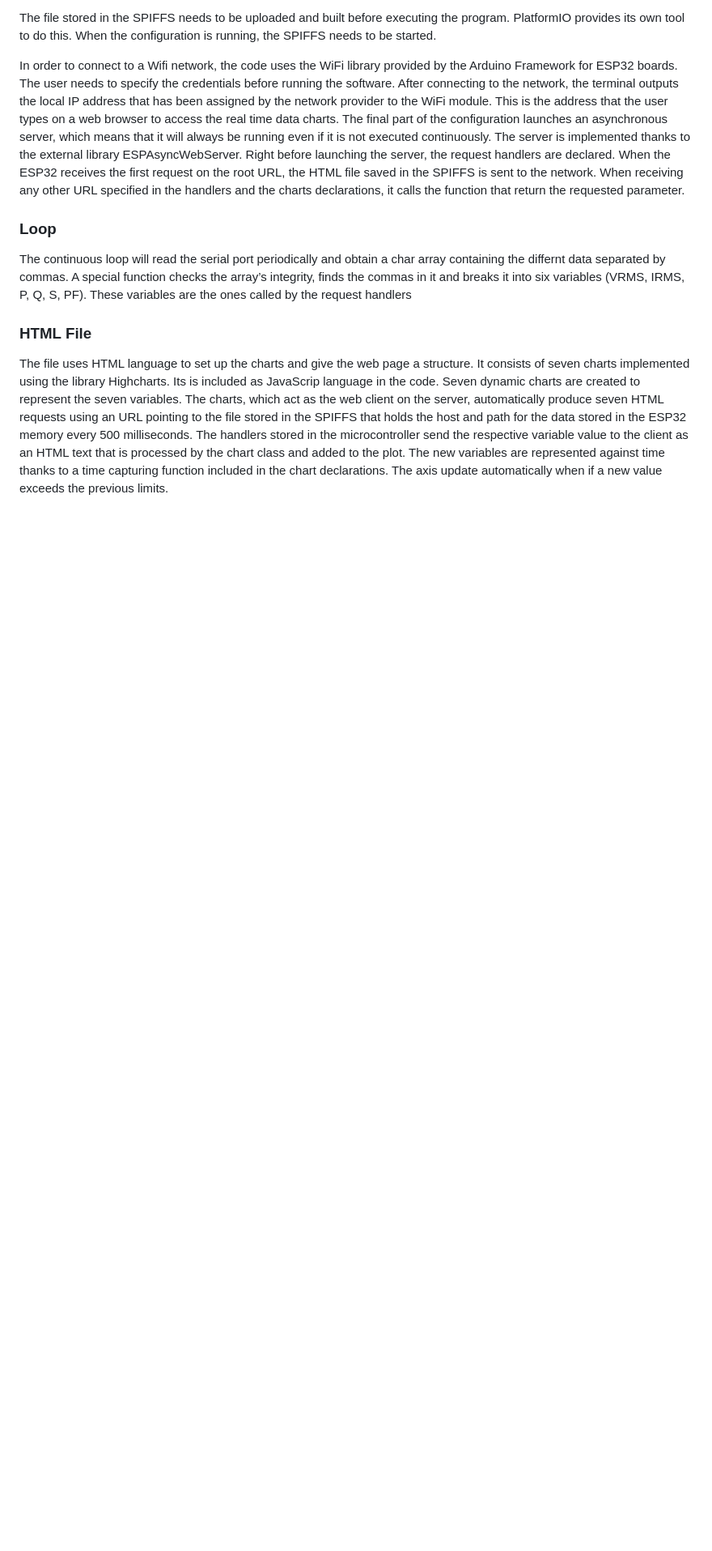
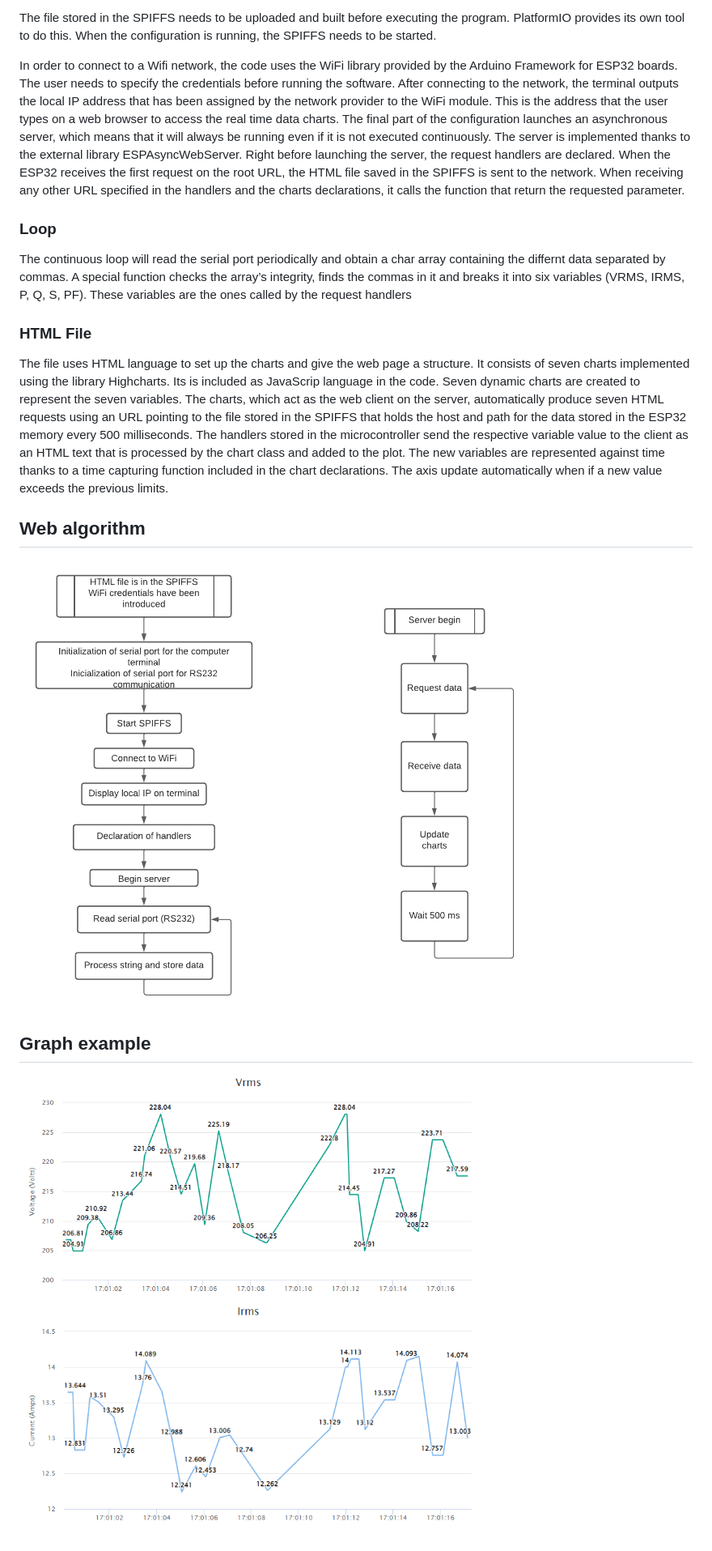
Before and after one commit to rucoma00/EnergyMeter_WiFi_Com, a Markdown page: README.md, the part around one of its changes. Shown at 81% size. Drawn GitHub-style; blank space fills up the shorter version.

```diff
--- a/README.md
+++ b/README.md
@@ -60,3 +65,9 @@ the microcontroller send the respective variable value to the client as an HTML
 processed by the chart class and added to the plot. The new variables are represented against
 time thanks to a time capturing function included in the chart declarations. The axis update
 automatically when if a new value exceeds the previous limits.
+
+## Web algorithm
+![General shematic](Media/PaginaWeb.png)
+
+## Graph example
+![General shematic](Media/RMS_adjustedPNG.PNG)
```
Also changed, not shown: other parts of README.md (+6 -1 lines).
